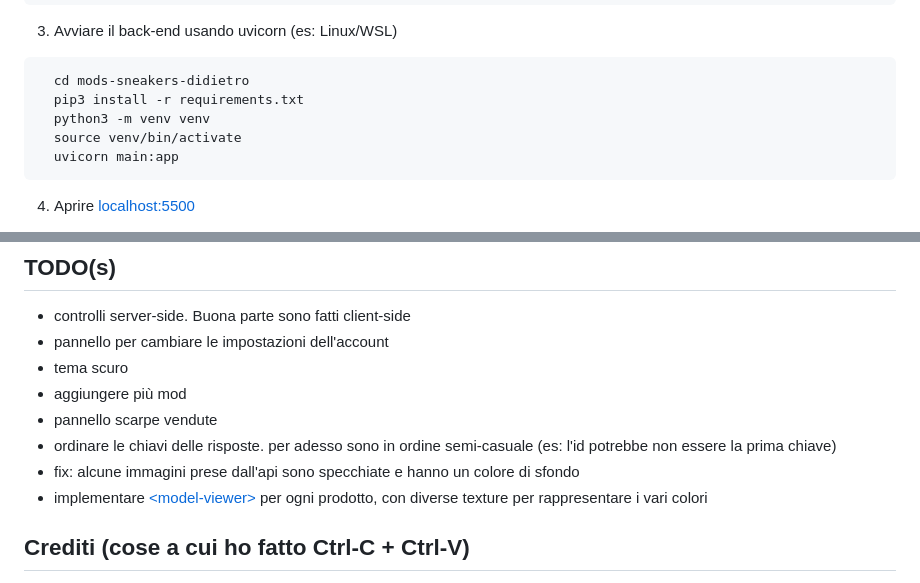
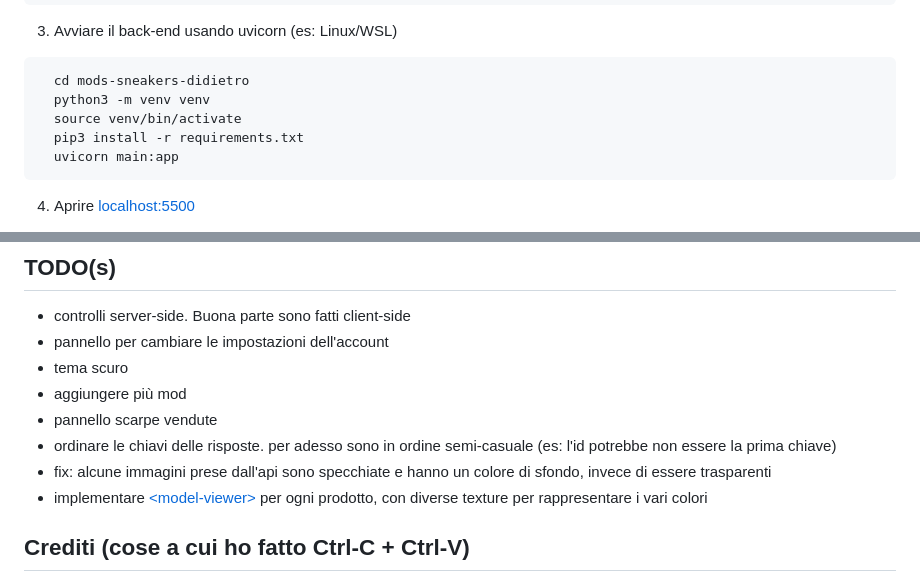
Before and after one commit to alessio-bonanno/mods-sneakers, a Markdown page: README.md, 2 parts joined by grey strips. Rendered like a GitHub page.

````diff
--- a/README.md
+++ b/README.md
@@ -48,9 +49,9 @@
 
 ```bash
   cd mods-sneakers-didietro
-  pip3 install -r requirements.txt
   python3 -m venv venv
   source venv/bin/activate
+  pip3 install -r requirements.txt
   uvicorn main:app
 ```
 
@@ -76,7 +77,7 @@ E allora, perché non crearlo su questa nicchia. Così nasce ModsS. C'è da dire
  - aggiungere più mod
  - pannello scarpe vendute
  - ordinare le chiavi delle risposte. per adesso sono in ordine semi-casuale (es: l'id potrebbe non essere la prima chiave)
- - fix: alcune immagini prese dall'api sono specchiate e hanno un colore di sfondo
+ - fix: alcune immagini prese dall'api sono specchiate e hanno un colore di sfondo, invece di essere trasparenti
  - implementare [<model-viewer\>](https://modelviewer.dev/) per ogni prodotto, con diverse texture per rappresentare i vari colori
 
 
````
Also changed, not shown: other parts of README.md (+1 -0 lines).
